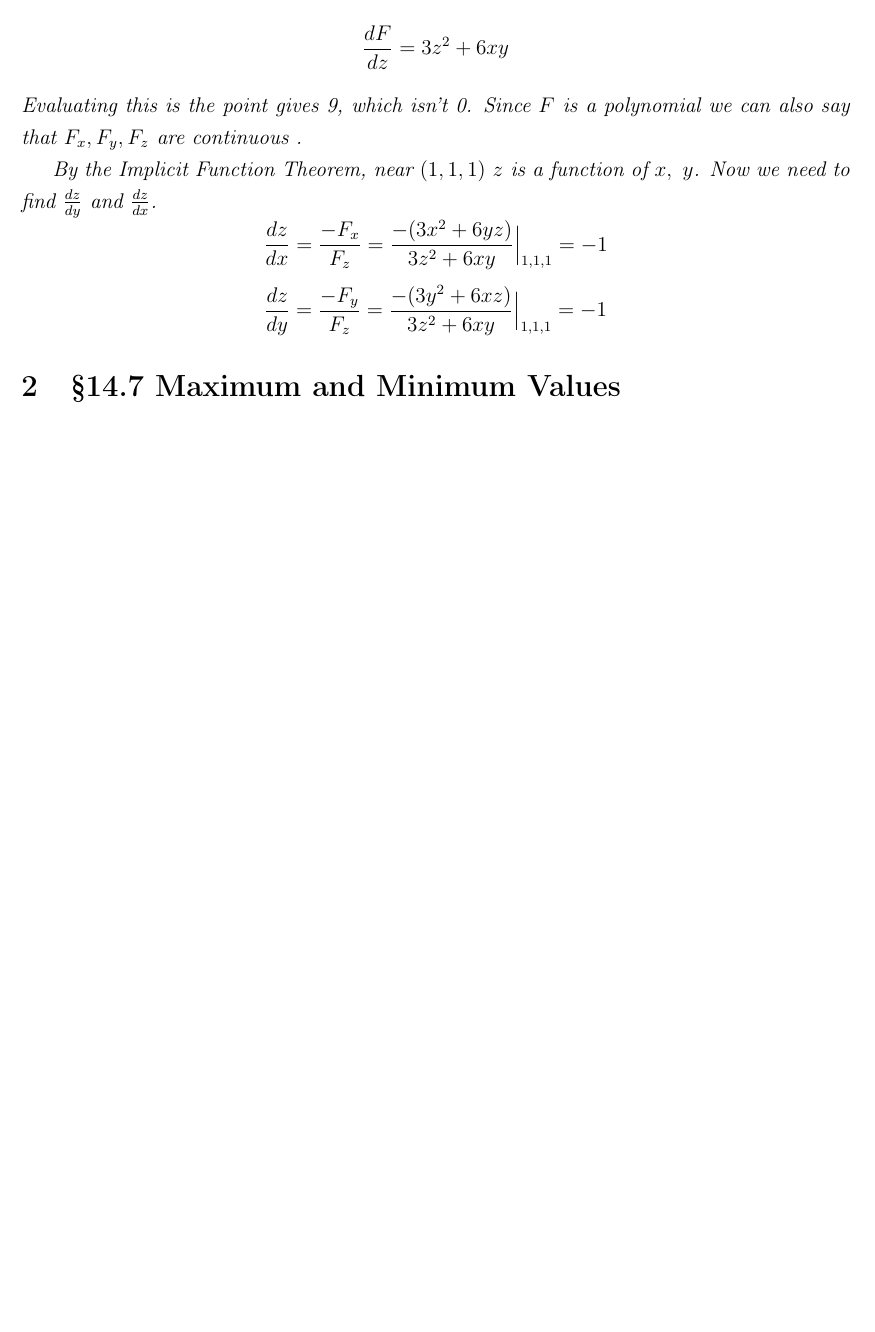
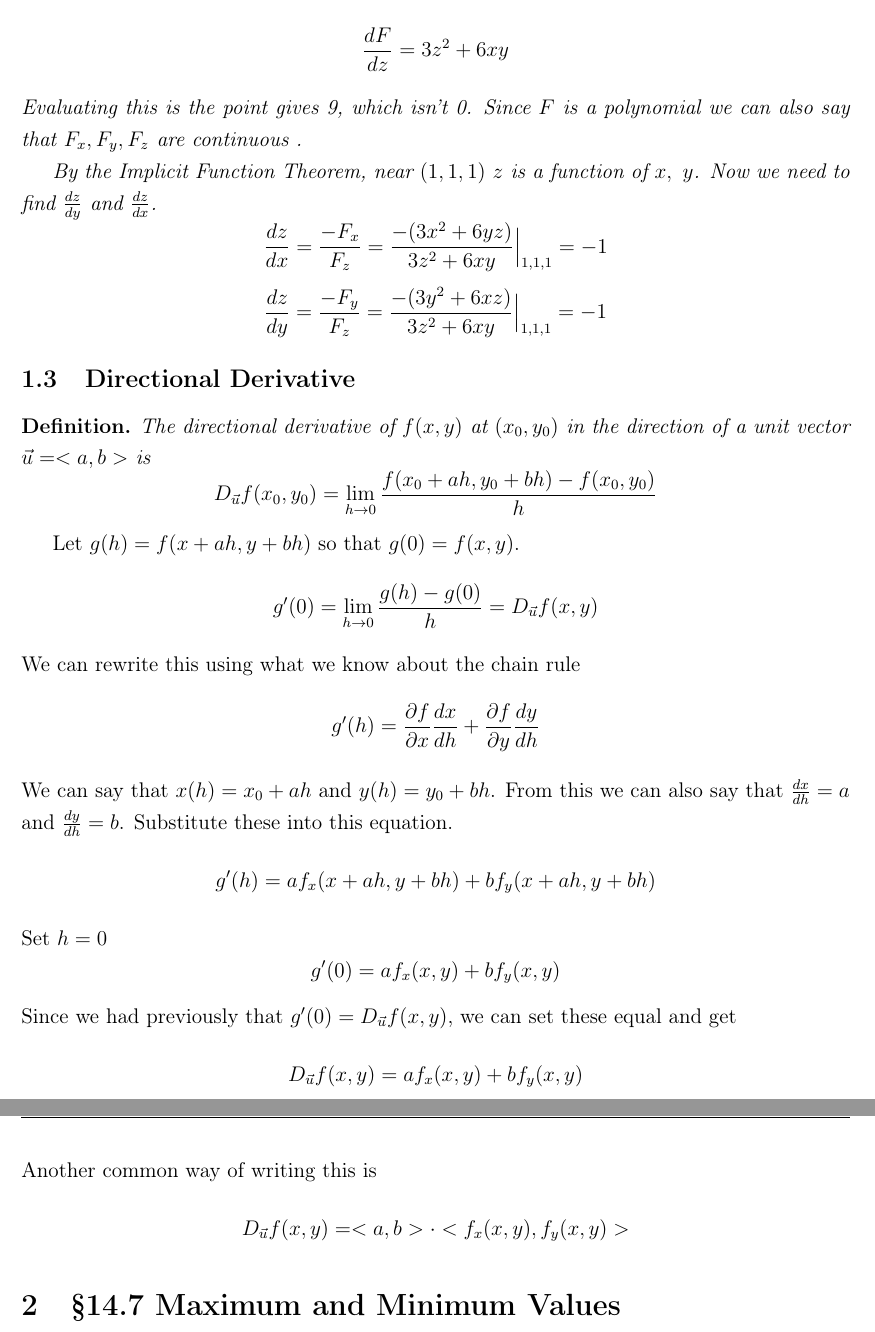
Before and after one commit to Mixolydia97/Math222Notes, a LaTeX document (Week4.tex): part of page 5 of 5 before the commit and two parts of pages 5 and 6 of 6 after it, the two joined at a grey line, cut so that both start at the same text, the shorter picture padded with empty space. Compiled offline with pdfLaTeX.

Commit message:
Directional Derivative

```diff
--- a/Week4.tex
+++ b/Week4.tex
@@ -125,7 +125,24 @@
             $$\frac{dz}{dy}=\frac{-F_y}{F_z}=\frac{-(3y^2+6xz)}{3z^2+6xy}\Big|_{1,1,1}=-1$$
         \end{exmp*}
 
+        \subsection{Directional Derivative}
 
+        \begin{def*}
+            The directional derivative of $f(x,y)$ at $(x_0,y_0)$ in the direction of a unit vector $\vec{u}=<a,b>$ is
+            $$D_{\vec{u}}f(x_0,y_0)=\lim_{h\rightarrow 0}\frac{f(x_0+ah,y_0+bh)-f(x_0,y_0)}{h}$$
+        \end{def*}
+        Let $g(h)=f(x+ah, y+bh)$ so that $g(0)=f(x,y)$.
+        $$g'(0)=\lim_{h\rightarrow 0}\frac{g(h)-g(0)}{h}=D_{\vec{u}}f(x,y)$$
+        We can rewrite this using what we know about the chain rule
+        $$g'(h)=\frac{\partial f}{\partial x}\frac{dx}{dh}+\frac{\partial f}{\partial y}\frac{dy}{dh}$$
+        We can say that $x(h)=x_0+ah$ and $y(h)=y_0+bh$. From this we can also say that $\frac{dx}{dh}=a$ and $\frac{dy}{dh}=b$. Substitute these into this equation.
+        $$g'(h)=af_x(x+ah,y+bh)+bf_y(x+ah,y+bh)$$
+        Set $h=0$
+        $$g'(0)=af_x(x,y)+bf_y(x,y)$$
+        Since we had previously that $g'(0)=D_{\vec{u}}f(x,y)$, we can set these equal and get
+        $$D_{\vec{u}}f(x,y)=af_x(x,y)+bf_y(x,y)$$
+        Another common way of writing this is
+        $$D_{\vec{u}}f(x,y)=<a,b>\cdot<f_x(x,y),f_y(x,y)>$$
 
 
     \section{\S 14.7 Maximum and Minimum Values}
```
Also changed, not shown: Week4.pdf.
